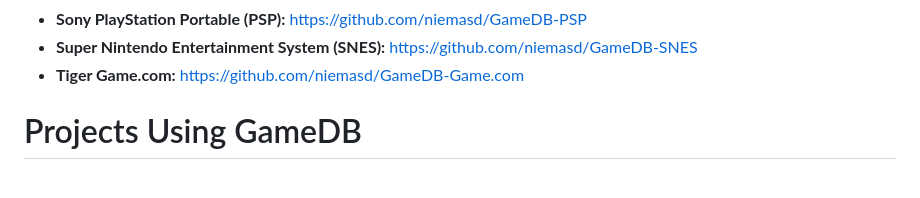
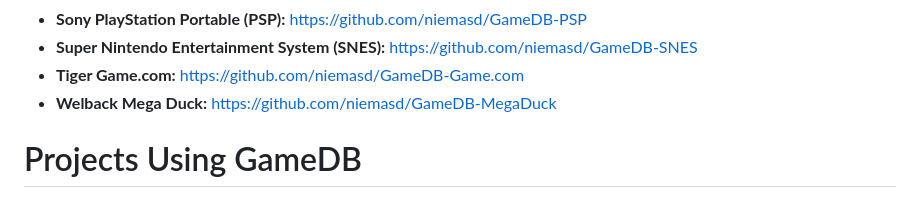
Before and after one commit to niemasd/GameDB, a Markdown page: README.md, the part around the change. Rendered like a GitHub page.

```diff
--- a/README.md
+++ b/README.md
@@ -35,6 +35,7 @@ Niema's databases for games from various consoles. These repositories are not in
 * **Sony PlayStation Portable (PSP):** https://github.com/niemasd/GameDB-PSP
 * **Super Nintendo Entertainment System (SNES):** https://github.com/niemasd/GameDB-SNES
 * **Tiger Game.com:** https://github.com/niemasd/GameDB-Game.com
+* **Welback Mega Duck:** https://github.com/niemasd/GameDB-MegaDuck
 
 # Projects Using GameDB
 
```
